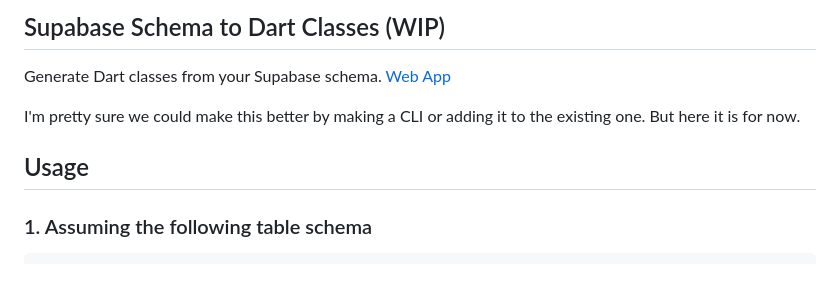
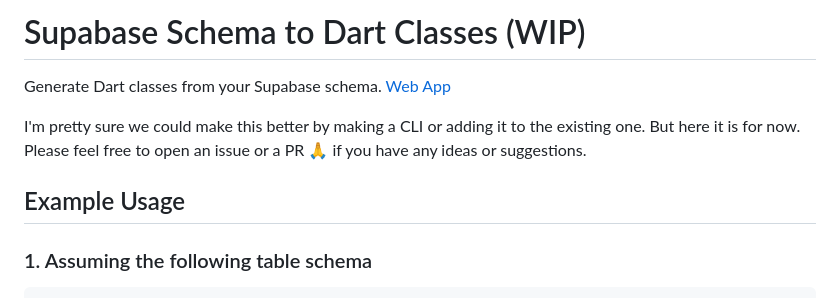
Before and after one commit to mmvergara/supadart, a Markdown page: README.MD, the part around the change. Rendered like a GitHub page.

Commit message:
Update README.md with usage example and call for contributions

```diff
--- a/README.MD
+++ b/README.MD
@@ -1,11 +1,11 @@
-## Supabase Schema to Dart Classes (WIP)
+# Supabase Schema to Dart Classes (WIP)
 
 Generate Dart classes from your Supabase schema.
 [Web App](https://mmvergara.github.io/supabase-schema-dart-class-generator/)
 
-I'm pretty sure we could make this better by making a CLI or adding it to the existing one. But here it is for now.
+I'm pretty sure we could make this better by making a CLI or adding it to the existing one. But here it is for now. Please feel free to open an issue or a PR 🙏 if you have any ideas or suggestions.
 
-## Usage
+## Example Usage
 
 ### 1. Assuming the following table schema
 
```
